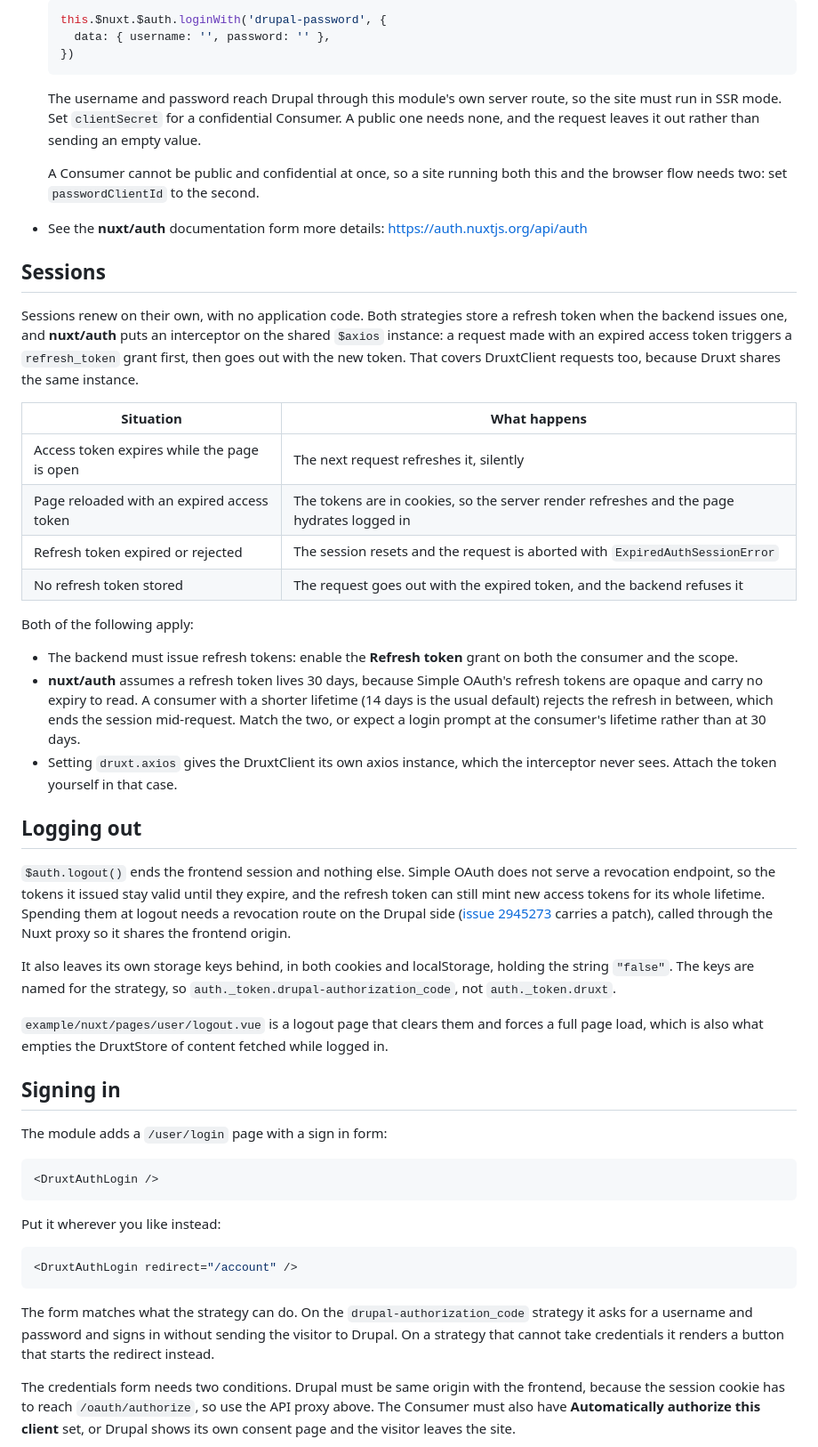
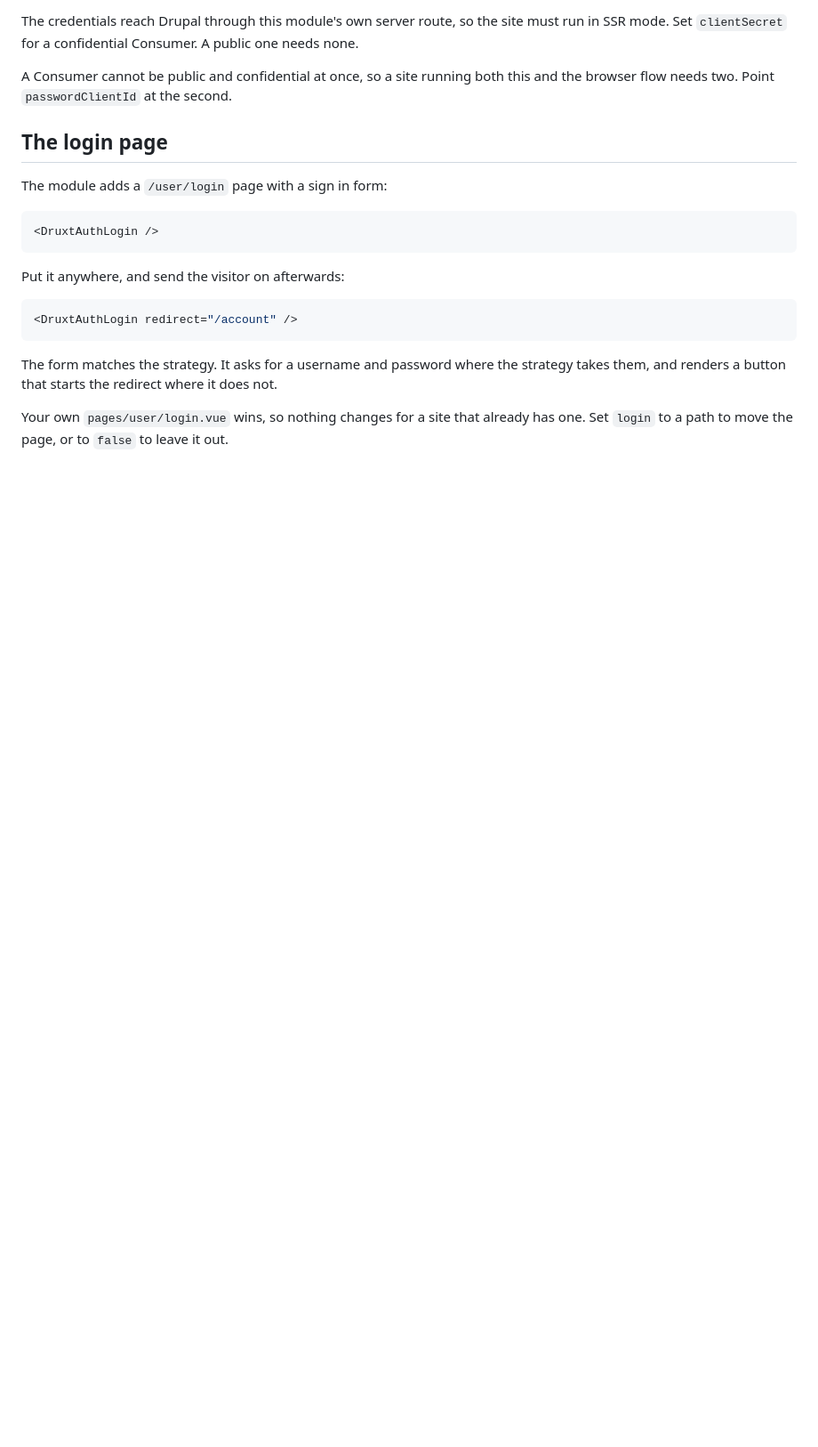
Before and after one commit to druxt/druxt-auth, a Markdown page: README.md, the part around one of its changes. Shown at 89% size. GitHub-like rendering; blank space fills up the shorter version.

````diff
--- a/README.md
+++ b/README.md
@@ -183,67 +176,12 @@ It adds two auth strategies that can be used via the `$auth` plugin:
 
-  ```js
-  this.$nuxt.$auth.loginWith('drupal-password', {
-    data: { username: '', password: '' },
-  })
-  ```
+The credentials reach Drupal through this module's own server route, so the
+site must run in SSR mode. Set `clientSecret` for a confidential Consumer. A
+public one needs none.
 
-  The username and password reach Drupal through this module's own server
-  route, so the site must run in SSR mode. Set `clientSecret` for a
-  confidential Consumer. A public one needs none, and the request leaves it
-  out rather than sending an empty value.
+A Consumer cannot be public and confidential at once, so a site running both
+this and the browser flow needs two. Point `passwordClientId` at the second.
 
-  A Consumer cannot be public and confidential at once, so a site running both
-  this and the browser flow needs two: set `passwordClientId` to the second.
-
-- See the **nuxt/auth** documentation form more details: https://auth.nuxtjs.org/api/auth
-
-## Sessions
-
-Sessions renew on their own, with no application code. Both strategies store
-a refresh token when the backend issues one, and **nuxt/auth** puts an
-interceptor on the shared `$axios` instance: a request made with an expired
-access token triggers a `refresh_token` grant first, then goes out with the
-new token. That covers DruxtClient requests too, because Druxt shares the
-same instance.
-
-| Situation                                   | What happens                                                                              |
-| ------------------------------------------- | ----------------------------------------------------------------------------------------- |
-| Access token expires while the page is open | The next request refreshes it, silently                                                   |
-| Page reloaded with an expired access token  | The tokens are in cookies, so the server render refreshes and the page hydrates logged in |
-| Refresh token expired or rejected           | The session resets and the request is aborted with `ExpiredAuthSessionError`              |
-| No refresh token stored                     | The request goes out with the expired token, and the backend refuses it                   |
-
-Both of the following apply:
-
-- The backend must issue refresh tokens: enable the **Refresh token** grant
-  on both the consumer and the scope.
-- **nuxt/auth** assumes a refresh token lives 30 days, because Simple OAuth's
-  refresh tokens are opaque and carry no expiry to read. A consumer with a
-  shorter lifetime (14 days is the usual default) rejects the refresh
-  in between, which ends the session mid-request. Match the two, or expect
-  a login prompt at the consumer's lifetime rather than at 30 days.
-- Setting `druxt.axios` gives the DruxtClient its own axios instance, which
-  the interceptor never sees. Attach the token yourself in that case.
-
-## Logging out
-
-`$auth.logout()` ends the frontend session and nothing else. Simple OAuth
-does not serve a revocation endpoint, so the tokens it issued stay valid until they
-expire, and the refresh token can still mint new access tokens for its whole
-lifetime. Spending them at logout needs a revocation route on the Drupal side
-([issue 2945273](https://www.drupal.org/project/simple_oauth/issues/2945273)
-carries a patch), called through the Nuxt proxy so it shares the frontend
-origin.
-
-It also leaves its own storage keys behind, in both cookies and localStorage,
-holding the string `"false"`. The keys are named for the strategy, so
-`auth._token.drupal-authorization_code`, not `auth._token.druxt`.
-
-`example/nuxt/pages/user/logout.vue` is a logout page that clears them and
-forces a full page load, which is also what empties the DruxtStore of content
-fetched while logged in.
-
-## Signing in
+## The login page
 
 The module adds a `/user/login` page with a sign in form:
 
@@ -251,20 +189,17 @@ The module adds a `/user/login` page with a sign in form:
 <DruxtAuthLogin />
 ```
 
-Put it wherever you like instead:
+Put it anywhere, and send the visitor on afterwards:
 
 ```vue
 <DruxtAuthLogin redirect="/account" />
 ```
 
-The form matches what the strategy can do. On the `drupal-authorization_code`
-strategy it asks for a username and password and signs in without sending the
-visitor to Drupal. On a strategy that cannot take credentials it renders a
-button that starts the redirect instead.
+The form matches the strategy. It asks for a username and password where the
+strategy takes them, and renders a button that starts the redirect where it
+does not.
 
-The credentials form needs two conditions. Drupal must be
-same origin with the frontend, because the session cookie has to reach
-`/oauth/authorize`, so use the API proxy above. The Consumer must also have
-**Automatically authorize this client** set, or Drupal shows its own consent
-page and the visitor leaves the site.
+Your own `pages/user/login.vue` wins, so nothing changes for a site that
+already has one. Set `login` to a path to move the page, or to `false` to
+leave it out.
 
````
Also changed, not shown: other parts of README.md (+96 -107 lines).
